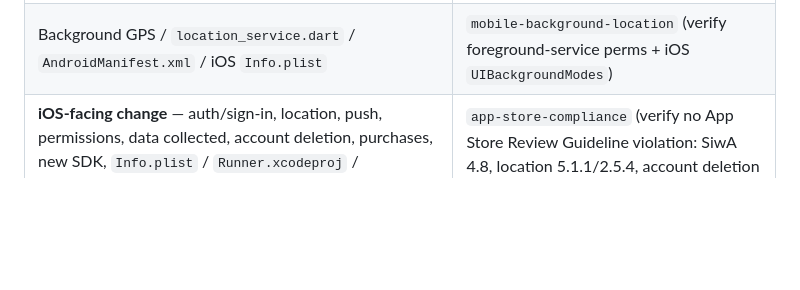
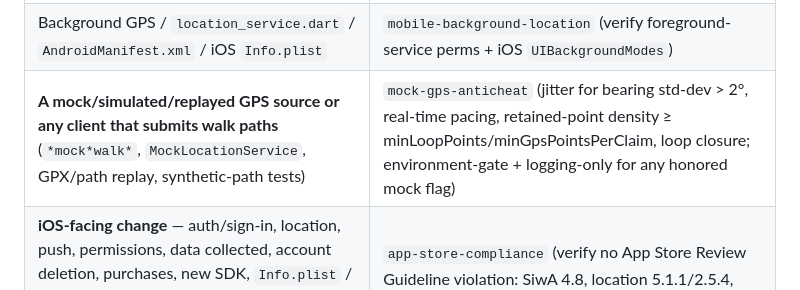
Before and after one commit to WarPro-Org/my_loop, a Markdown page: CLAUDE.md, the part around the change. GitHub-like rendering; blank space fills up the shorter version.

Commit message:
docs(skills): extract mock-gps-anticheat skill + register in Pre-PR gate (#29)
Extracted from the mock walk simulator work: synthetic GPS paths must satisfy
server anti-cheat by construction (jitter for bearing std-dev > 2°, real-time
pacing, retained-point density after the client noise floor, loop closure), and
any mock flag the server honors must be environment-gated + logging-only.
Registered in the Pre-PR Skill Gate.

Co-Authored-By: Claude Opus 4.8 <noreply@anthropic.com>

```diff
--- a/CLAUDE.md
+++ b/CLAUDE.md
@@ -155,6 +155,7 @@ chosen from MyLoop's documented failure classes in `architecturalIssues_11th_Jun
 | SignalR / real-time / caches / offline queues | `latency-critical-systems` |
 | Flutter / Dart code or Riverpod state | `dart-flutter-patterns`, `flutter-dart-code-review` |
 | Background GPS / `location_service.dart` / `AndroidManifest.xml` / iOS `Info.plist` | `mobile-background-location` (verify foreground-service perms + iOS `UIBackgroundModes`) |
+| **A mock/simulated/replayed GPS source or any client that submits walk paths** (`*mock*walk*`, `MockLocationService`, GPX/path replay, synthetic-path tests) | `mock-gps-anticheat` (jitter for bearing std-dev > 2°, real-time pacing, retained-point density ≥ minLoopPoints/minGpsPointsPerClaim, loop closure; environment-gate + logging-only for any honored mock flag) |
 | **iOS-facing change** — auth/sign-in, location, push, permissions, data collected, account deletion, purchases, new SDK, `Info.plist` / `Runner.xcodeproj` / `PrivacyInfo.xcprivacy` | `app-store-compliance` (verify no App Store Review Guideline violation: SiwA 4.8, location 5.1.1/2.5.4, account deletion 5.1.1(v), privacy manifest) |
 | Error/exception handling or offline durability | `error-handling` |
 | **Always — final gate** | `verification-loop` (tests green) + the PR-review skill |
```
Also changed, not shown: 1 other file.
